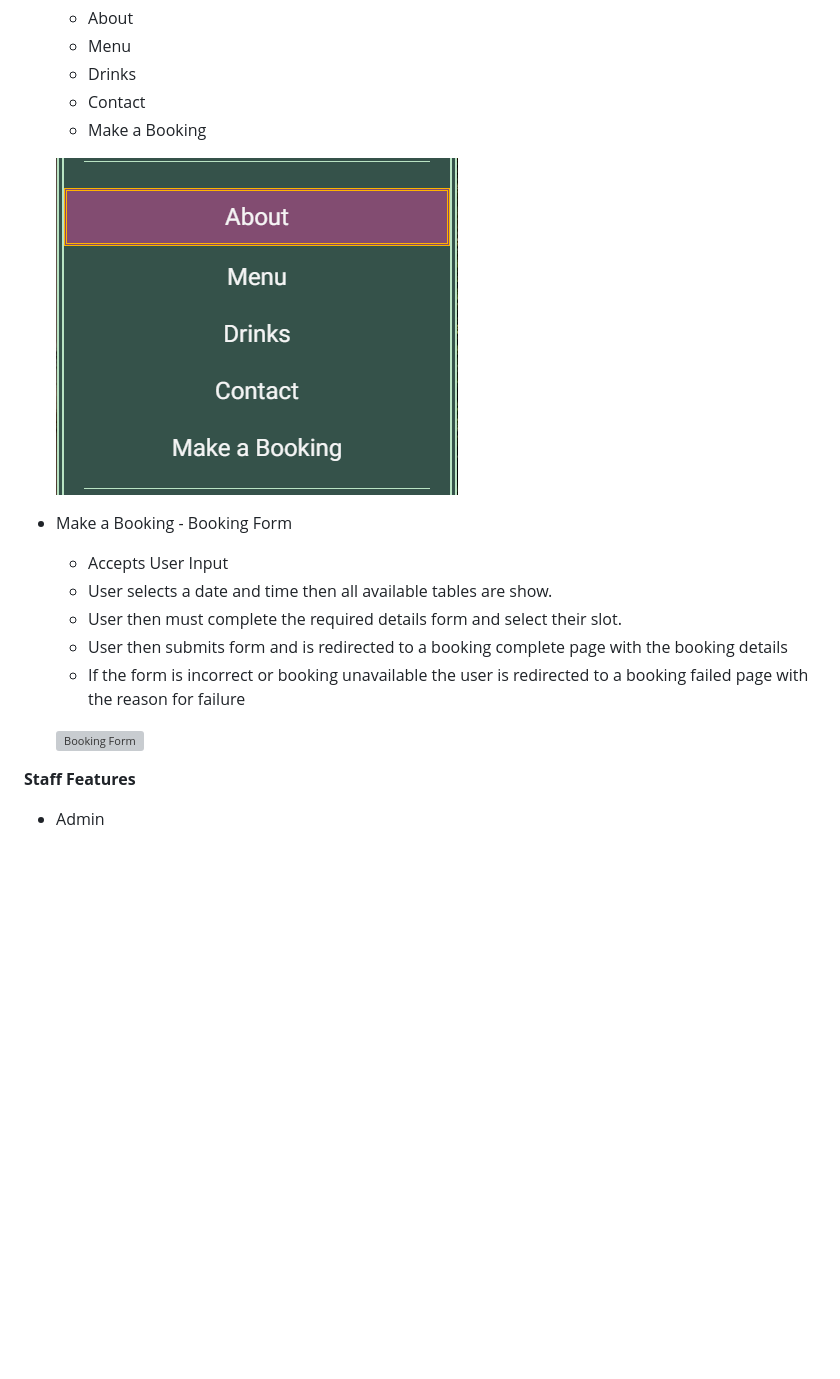
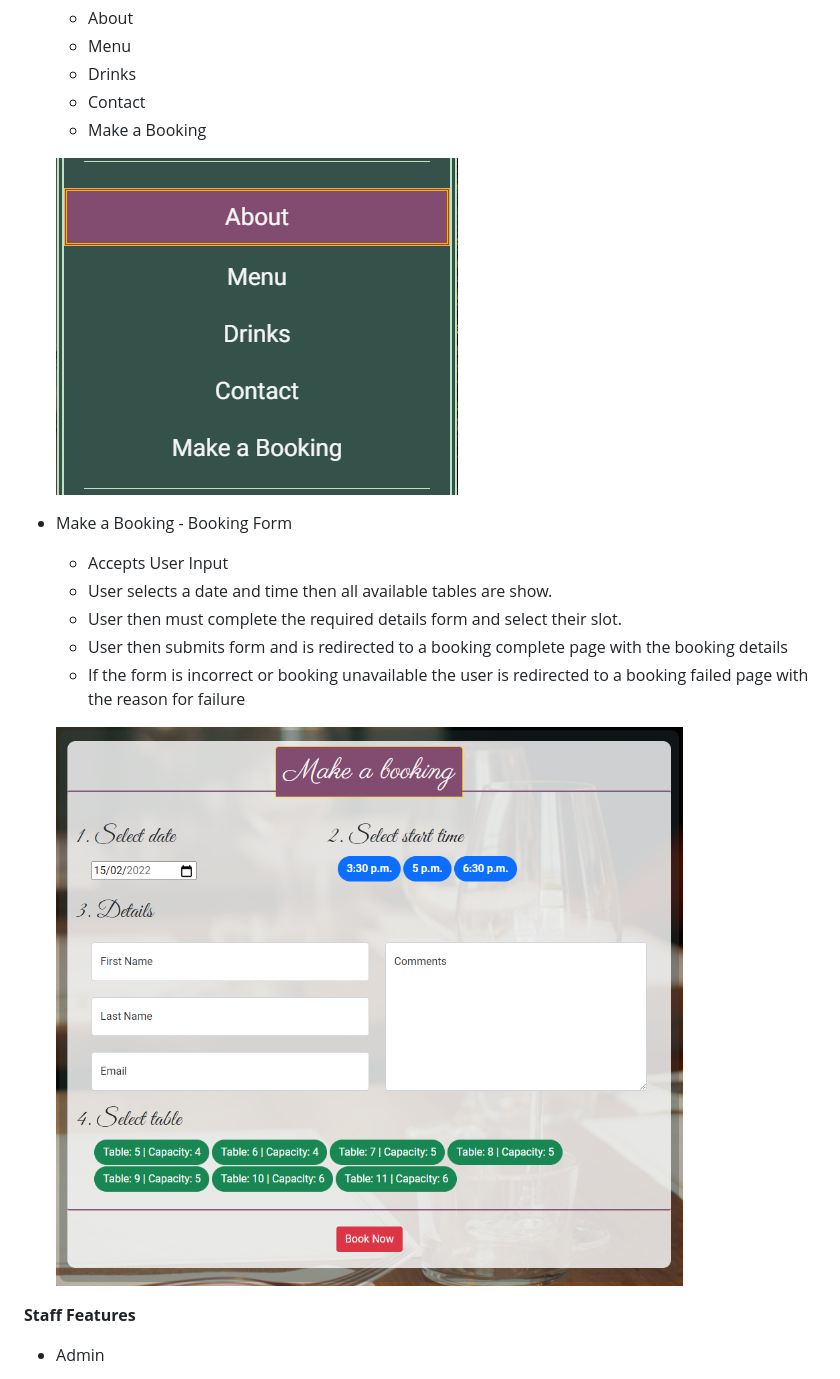
Before and after one commit to Code-Institute-Submissions/dybacz-theambertree_JulyResub, a Markdown page: README.md, the part around the change. Drawn GitHub-style; pictures changed too: static/images/readme/booking_form.png (added); blank space fills up the shorter version; grey boxes are pictures that could not be loaded.

Commit message:
README update & image, bg color css edit

```diff
--- a/README.md
+++ b/README.md
@@ -23,7 +23,7 @@ This WebApp is hosted on Heroku with all static & media files hosted on cloudina
     * Contact
     * Make a Booking
 
-    ![Navigation](/static/images/readme/nav-large.png)
+    ![Navigation](/static/images/readme/nav_large.png)
 
 <!-- ![Navigation Mobile](assets/images/readme/multiplayer.png) -->
 
@@ -34,7 +34,7 @@ This WebApp is hosted on Heroku with all static & media files hosted on cloudina
     * User then submits form and is redirected to a booking complete page with the booking details
     * If the form is incorrect or booking unavailable the user is redirected to a booking failed page with the reason for failure
 
-    ![Booking Form]()
+    ![Booking Form](/static/images/readme/booking_form.png)
 
 
 **Staff Features**
```
Also changed, not shown: static/images/readme/nav_large.png (renamed from static/images/readme/nav-large.png), 1 other file.
